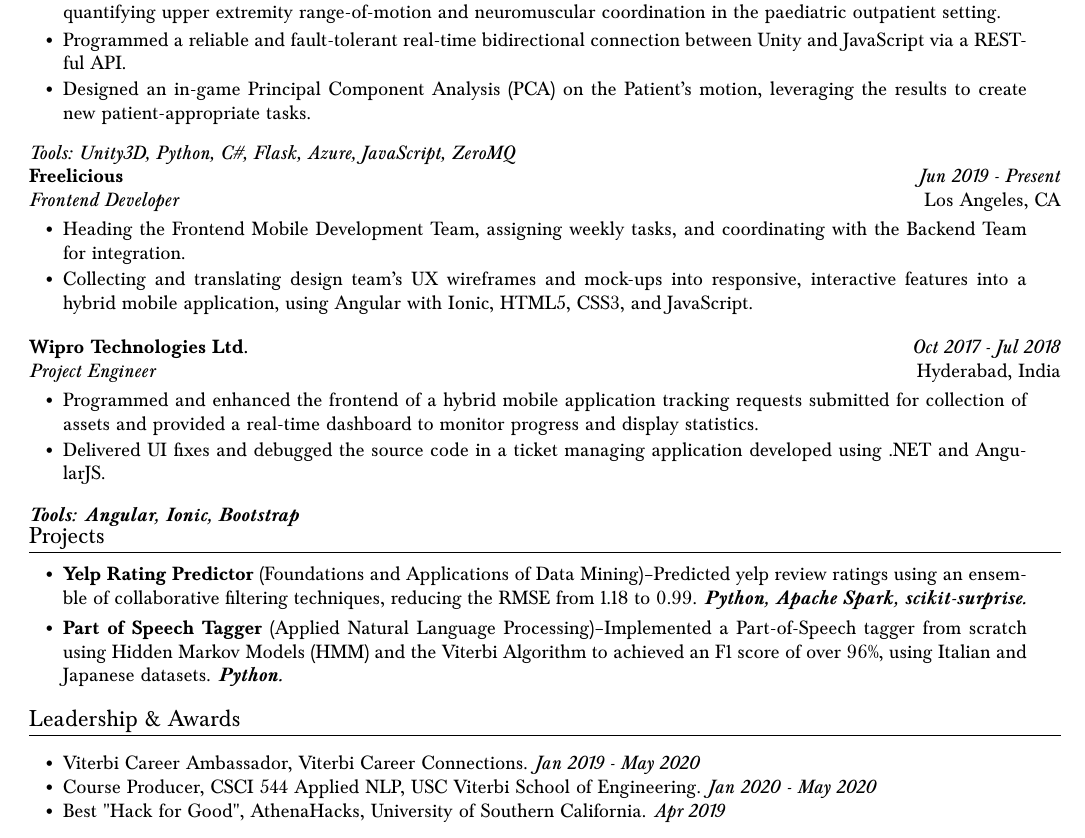
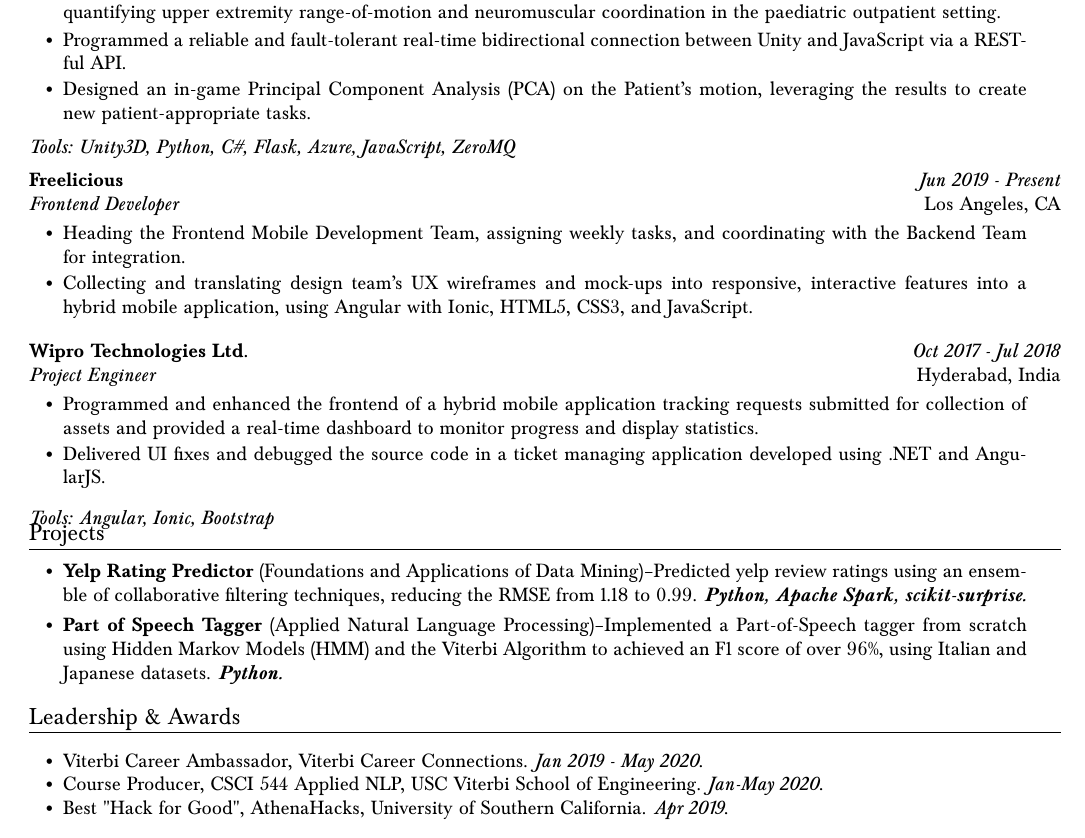
Before and after one commit to divyanshi26/resume, a LaTeX document (divyanshi-sharma.tex): part of the page, cut so that both start at the same text. Compiled offline with pdfLaTeX.

Commit message:
formatted work ex

```diff
--- a/divyanshi-sharma.tex
+++ b/divyanshi-sharma.tex
@@ -214,9 +214,9 @@
             \vspace{-2pt}
             \item Designed an in-game Principal Component Analysis (PCA) on the Patient’s motion, leveraging the results to create new patient-appropriate tasks.
         \bulletsEnd
-        \vspace{-2pt}
+        \vspace{-5pt}
         \toolsused{Tools: Unity3D, Python, C\#, Flask, Azure, JavaScript, ZeroMQ}
-        \vspace{-5pt}
+        % \vspace{-5pt}
 
 
         \organization{Freelicious}{Jun 2019 - Present}
@@ -234,8 +234,8 @@
             \vspace{-2pt}
             \item Delivered UI fixes and debugged the source code in a ticket managing application developed using .NET and AngularJS.
         \bulletsEnd
-        \vspace{-2pt}
-        \textbf{\textit{Tools: Angular, Ionic, Bootstrap}}
+        \vspace{-5pt}
+        \textit{Tools: Angular, Ionic, Bootstrap}
 
     %% PROJECTS --------------------
     \section{Projects}
@@ -259,11 +259,14 @@
     \section{Leadership \& Awards}
 
     \bulletsBegin
-        \activity{Viterbi Career Ambassador, Viterbi Career Connections.}{Jan 2019 - May 2020}
+        \activity{Viterbi Career Ambassador, Viterbi Career Connections.}
+        {Jan 2019 - May 2020.}
         \vspace{-3pt}
-        \activity{Course Producer, CSCI 544 Applied NLP, USC Viterbi School of Engineering.}{Jan 2020 - May 2020}
+        \activity{Course Producer, CSCI 544 Applied NLP, USC Viterbi School of Engineering.}
+        {Jan-May 2020.}
         \vspace{-3pt}
-        \activity{Best "Hack for Good", AthenaHacks, University of Southern California.}{Apr 2019}
+        \activity{Best "Hack for Good", AthenaHacks, University of Southern California.}
+        {Apr 2019.}
         \vspace{-2pt}
     \bulletsEnd
 
```
